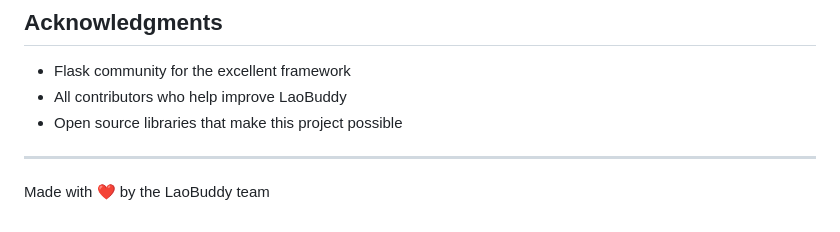
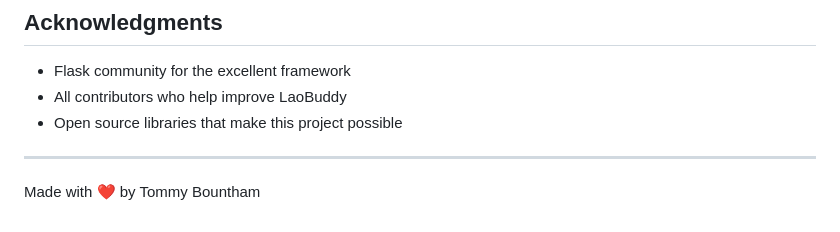
Before and after one commit to tommyvone/laobuddy, a Markdown page: README.md, the part around the change. GitHub-like rendering.

Commit message:
Update README.md with latest documentation changes

```diff
--- a/README.md
+++ b/README.md
@@ -200,4 +200,4 @@ If you encounter any issues or have questions:
 
 ---
 
-Made with ❤️ by the LaoBuddy team
+Made with ❤️ by Tommy Bountham
```
